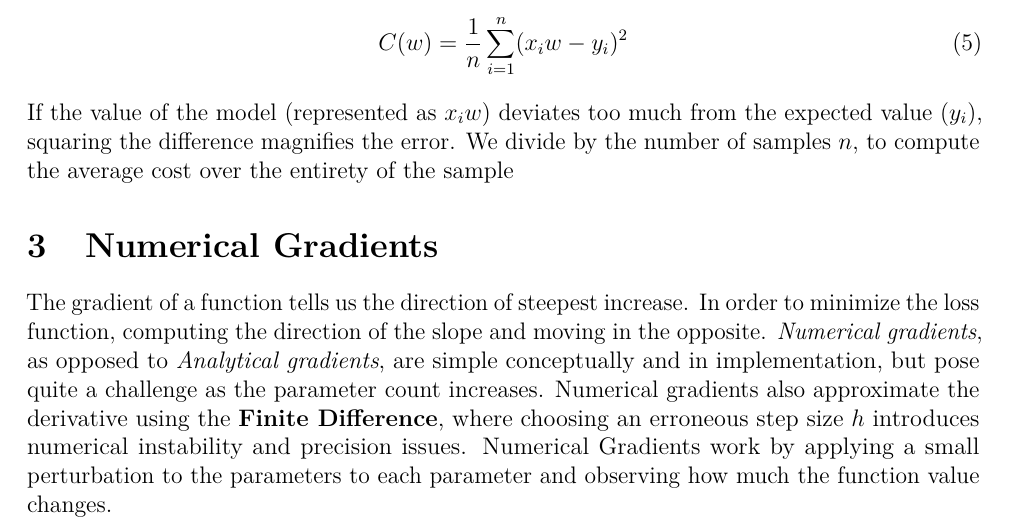
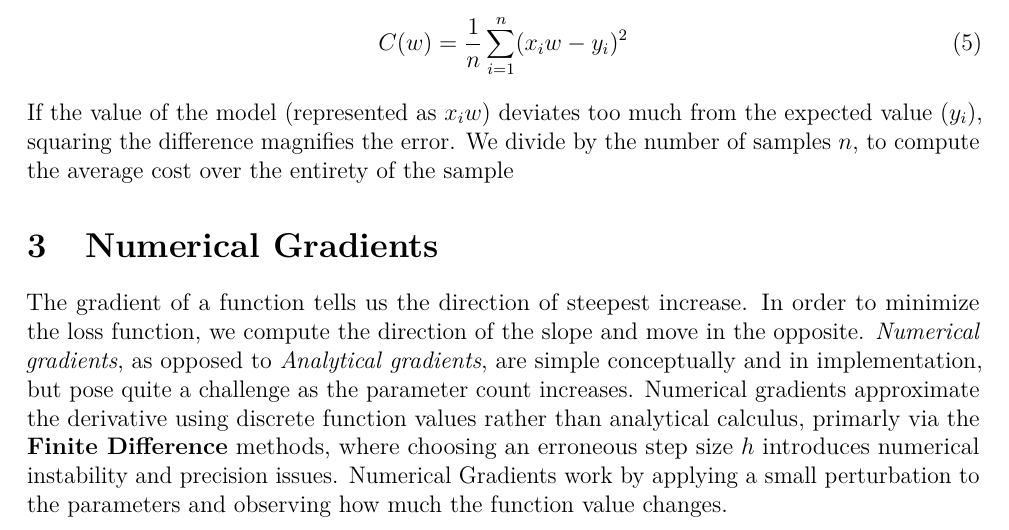
Before and after one commit to kdayivon/ml.java, a LaTeX paper (notes/nn.tex): part of page 3 of 5, cut so that both start at the same text. Compiled offline with pdfLaTeX.

Commit message:
ml notes

```diff
--- a/notes/nn.tex
+++ b/notes/nn.tex
@@ -126,13 +126,12 @@
 
 
     \section{Numerical Gradients}
-    The gradient of a function tells us the direction of steepest increase. In order to minimize the loss function, computing the direction
-    of the slope and moving in the opposite. \textit{Numerical gradients}, as opposed to \textit{Analytical gradients}, are simple
-    conceptually and in implementation, but pose quite a challenge as the parameter count increases. Numerical gradients also approximate
-    the derivative using the \textbf{Finite Difference}, where choosing an erroneous step size $h$ introduces numerical instability and
-    precision issues.
-    Numerical Gradients work by applying a small perturbation to the parameters to each parameter and observing how much the function value
-    changes.
+    The gradient of a function tells us the direction of steepest increase. In order to minimize the loss function, we compute the direction
+    of the slope and move in the opposite. \textit{Numerical gradients}, as opposed to \textit{Analytical gradients}, are simple
+    conceptually and in implementation, but pose quite a challenge as the parameter count increases. Numerical gradients approximate
+    the derivative using discrete function values rather than analytical calculus, primarly via the \textbf{Finite Difference} methods, where
+    choosing an erroneous step size $h$ introduces numerical instability and precision issues.
+    Numerical Gradients work by applying a small perturbation to the parameters and observing how much the function value changes.
     \begin{figure}[H]
         \centering
         \includegraphics[width=0.5\textwidth]{numericaldescent.png}
```
Also changed, not shown: notes/nn.pdf.
